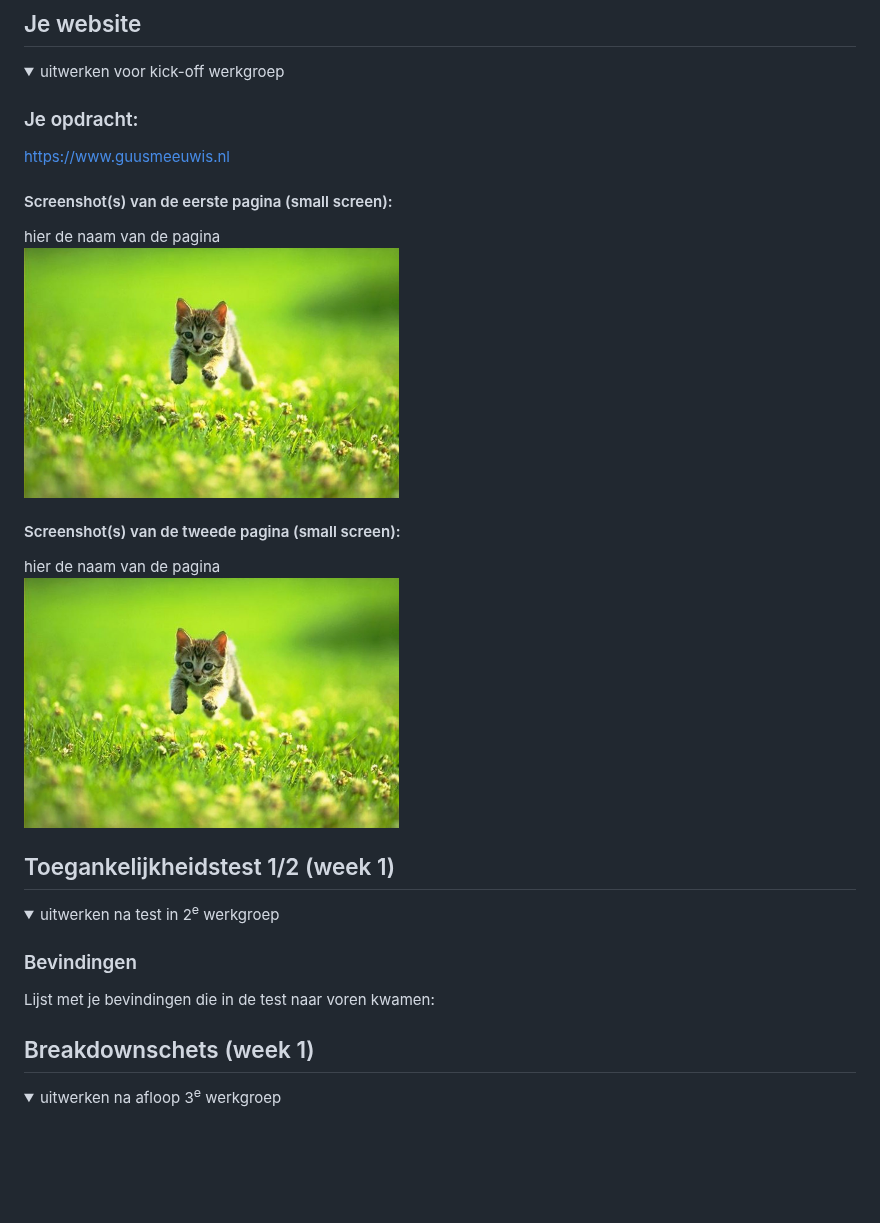
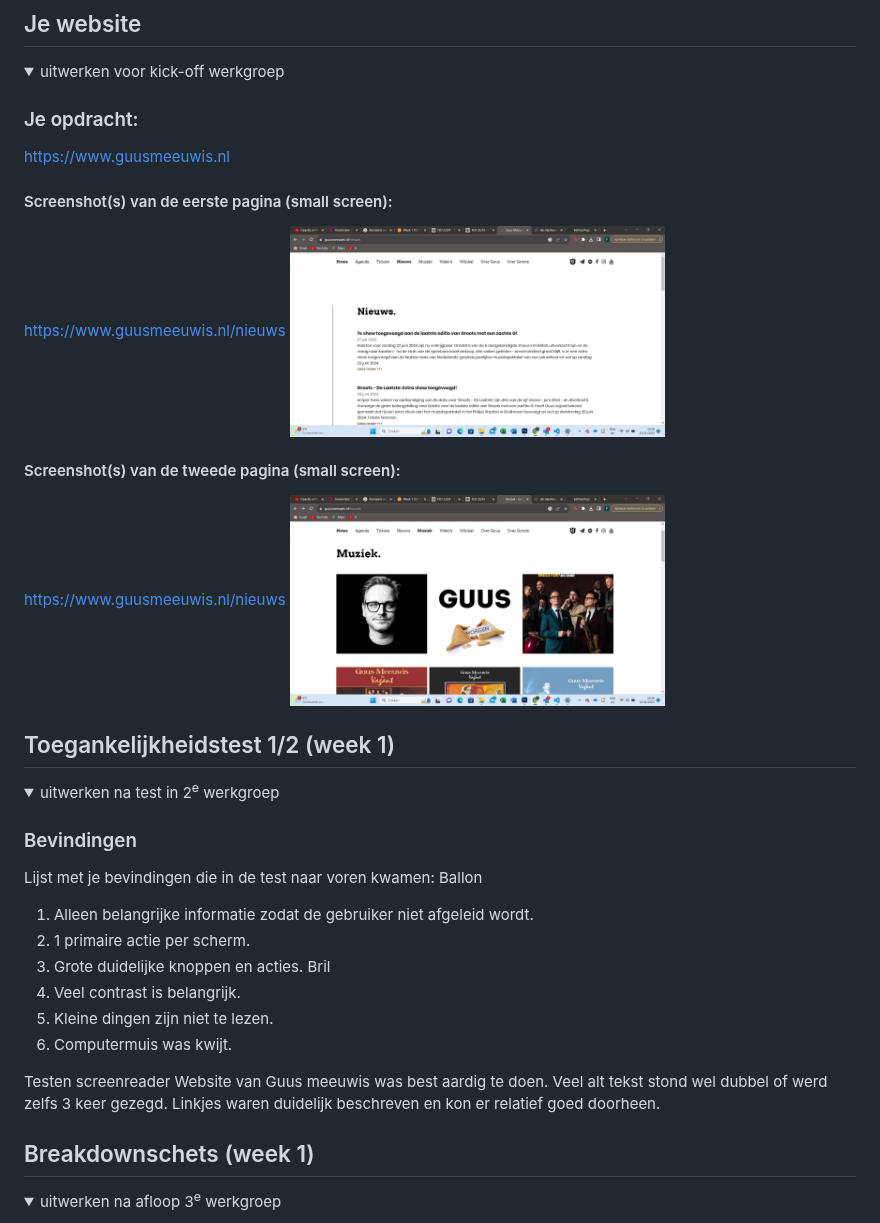
Before and after one commit to Poepijn/Pepijn205, a Markdown page: README.md, the part around the change. GitHub-like rendering; folded sections open; blank space fills up the shorter version.

```diff
--- a/README.md
+++ b/README.md
@@ -39,12 +39,12 @@ Nb. Door *open* toe te voegen aan een *details* element kun je deze standaard op
   https://www.guusmeeuwis.nl
 
   #### Screenshot(s) van de eerste pagina (small screen):
-  hier de naam van de pagina
-  <img src="readme-images/dummy-plaatje.jpg" width="375px" alt="omschrijving van de pagina">
+  https://www.guusmeeuwis.nl/nieuws
+  <img src="readme-images/Schermopname1.png" width="375px" alt="nieuwspagina van de website van Guus Meeuwis">
 
   #### Screenshot(s) van de tweede pagina (small screen):
-  hier de naam van de pagina
-  <img src="readme-images/dummy-plaatje.jpg" width="375px" alt="omschrijving van de pagina">
+  https://www.guusmeeuwis.nl/nieuws
+  <img src="readme-images/Schermopname2.png" width="375px" alt="Muziekpagina van de website van Guus Meeuwis">
 
 </details>
 
@@ -57,7 +57,18 @@ Nb. Door *open* toe te voegen aan een *details* element kun je deze standaard op
 
   ### Bevindingen
   Lijst met je bevindingen die in de test naar voren kwamen:
+Ballon
+1. Alleen belangrijke informatie zodat de gebruiker niet afgeleid wordt.
+2. 1 primaire actie per scherm.
+3. Grote duidelijke knoppen en acties.
+Bril
+1. Veel contrast is belangrijk.
+2. Kleine dingen zijn niet te lezen.
+3. Computermuis was kwijt.
 
+Testen screenreader
+Website van Guus meeuwis was best aardig te doen. Veel alt tekst stond wel dubbel of werd zelfs 3 keer gezegd. Linkjes waren duidelijk beschreven
+en kon er relatief goed doorheen.
 </details>
 
 
```
